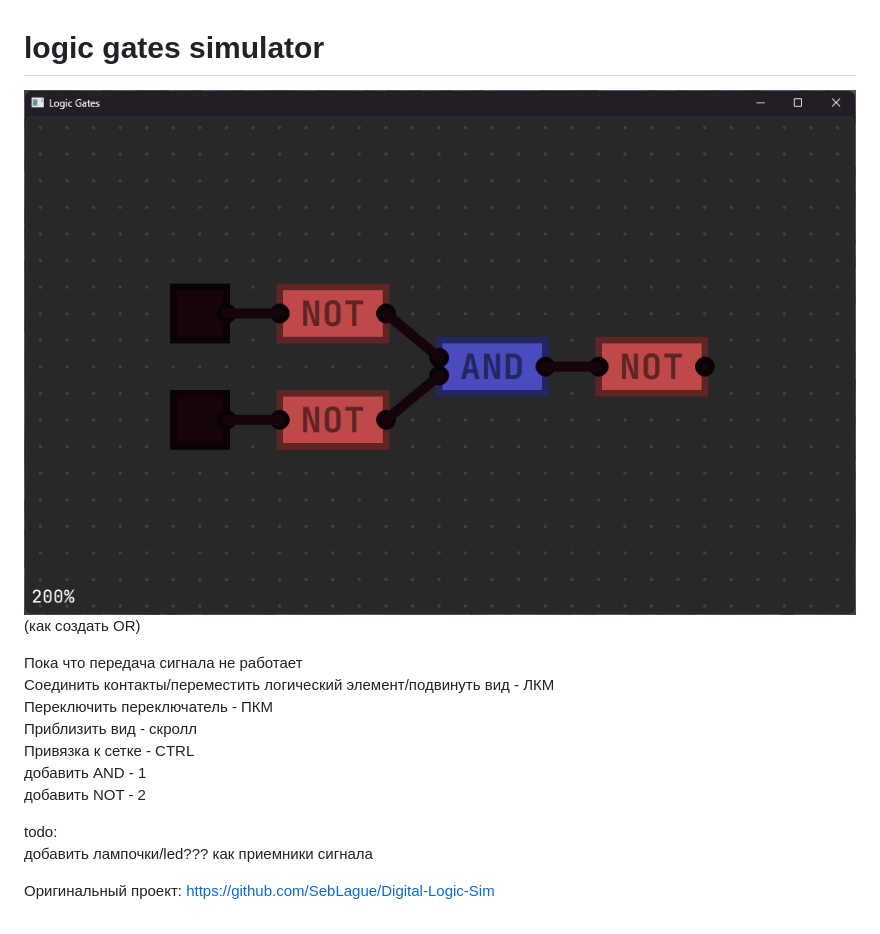
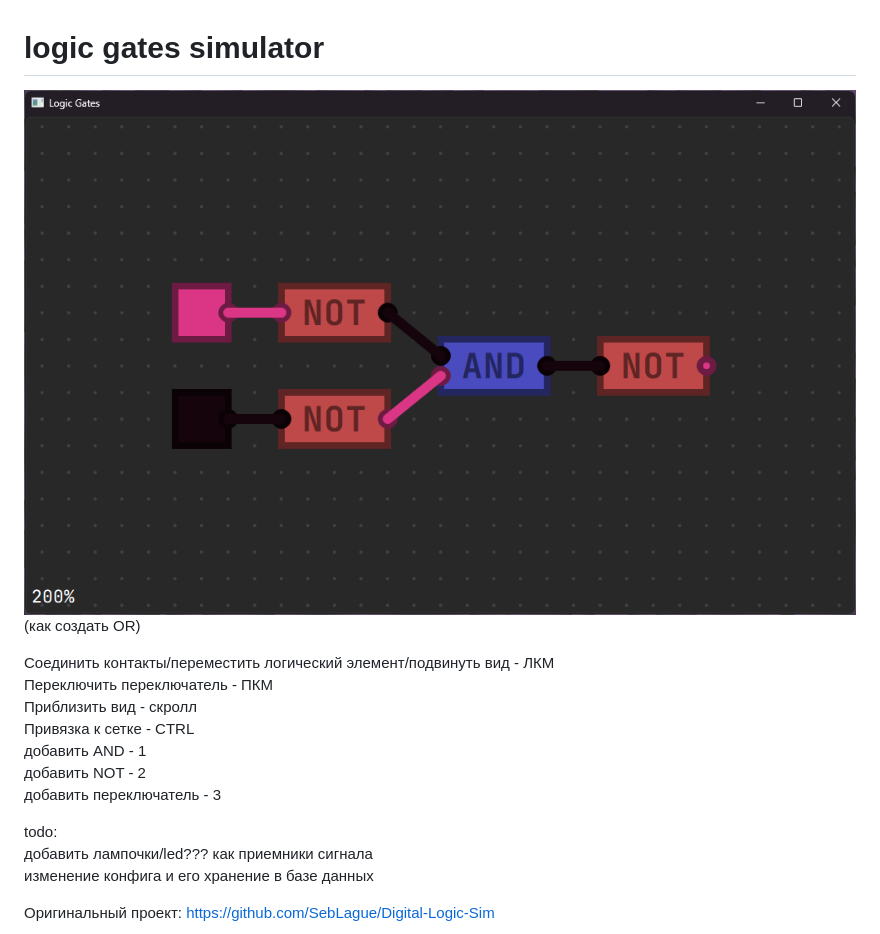
Before and after one commit to ThunderFound/logic-gates-sim, a Markdown page: README.md, the part around the change. GitHub-like rendering; pictures changed too: imgs/screenshot5.png (added).

Commit message:
передача сигнала

```diff
--- a/README.md
+++ b/README.md
@@ -1,17 +1,18 @@
 # logic gates simulator
-![screenshot](imgs/screenshot4.png)<br>
+![screenshot](imgs/screenshot5.png)<br>
 (как создать OR)
 
-Пока что передача сигнала не работает<br>
 Соединить контакты/переместить логический элемент/подвинуть вид - ЛКМ<br>
 Переключить переключатель - ПКМ<br>
 Приблизить вид - скролл<br>
 Привязка к сетке - CTRL<br>
 добавить AND - 1<br>
 добавить NOT - 2<br>
+добавить переключатель - 3<br>
 
 todo:<br>
 добавить лампочки/led??? как приемники сигнала<br>
+изменение конфига и его хранение в базе данных
 
 Оригинальный проект: https://github.com/SebLague/Digital-Logic-Sim
 
```
Also changed, not shown: imgs/logo.png (added), 12 other files.
